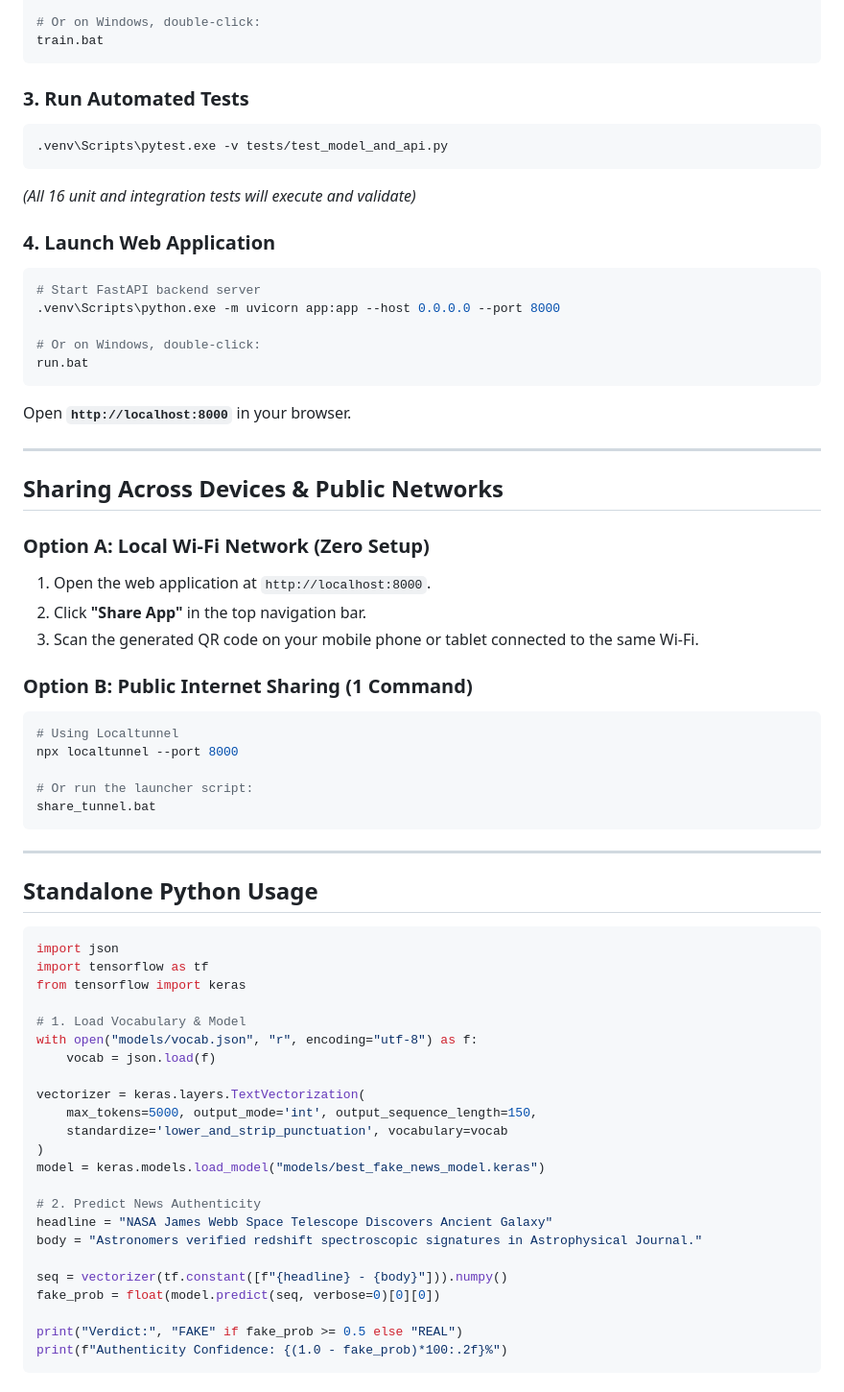
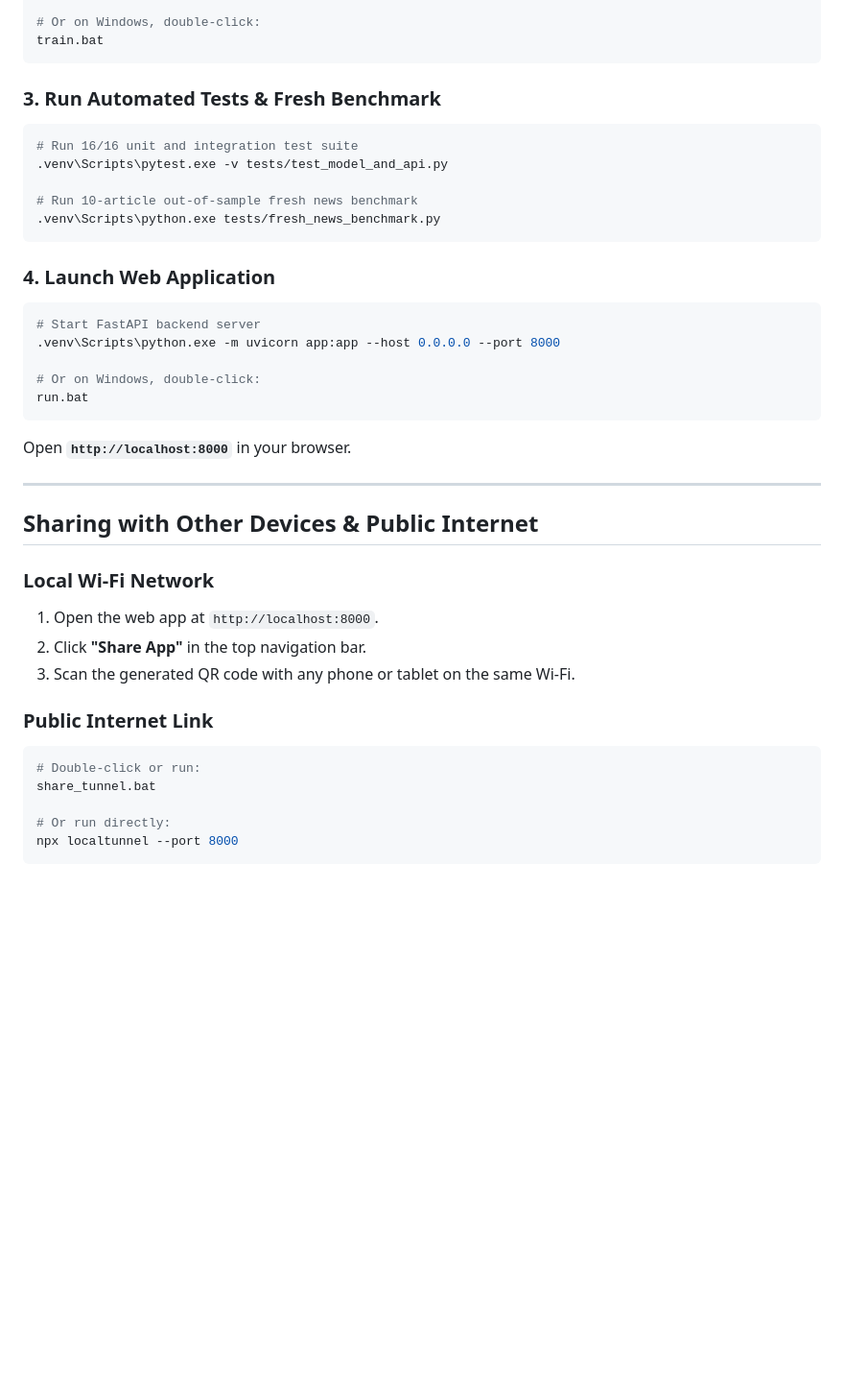
Before and after one commit to Gautam-Desk/DSproject, a Markdown page: README.md, the part around one of its changes. Shown at 96% size. Drawn GitHub-style; blank space fills up the shorter version.

````diff
--- a/README.md
+++ b/README.md
@@ -120,11 +127,14 @@ uv pip install -r requirements.txt --python .venv\Scripts\python.exe
 train.bat
 ```
 
-### 3. Run Automated Tests
+### 3. Run Automated Tests & Fresh Benchmark
 ```bash
+# Run 16/16 unit and integration test suite
 .venv\Scripts\pytest.exe -v tests/test_model_and_api.py
+
+# Run 10-article out-of-sample fresh news benchmark
+.venv\Scripts\python.exe tests/fresh_news_benchmark.py
 ```
-*(All 16 unit and integration tests will execute and validate)*
 
 ### 4. Launch Web Application
 ```bash
@@ -138,49 +148,18 @@ Open **`http://localhost:8000`** in your browser.
 
 ---
 
-## Sharing Across Devices & Public Networks
+## Sharing with Other Devices & Public Internet
 
-### Option A: Local Wi-Fi Network (Zero Setup)
-1. Open the web application at `http://localhost:8000`.
+### Local Wi-Fi Network
+1. Open the web app at `http://localhost:8000`.
 2. Click **"Share App"** in the top navigation bar.
-3. Scan the generated QR code on your mobile phone or tablet connected to the same Wi-Fi.
+3. Scan the generated QR code with any phone or tablet on the same Wi-Fi.
 
-### Option B: Public Internet Sharing (1 Command)
+### Public Internet Link
 ```bash
-# Using Localtunnel
+# Double-click or run:
+share_tunnel.bat
+
+# Or run directly:
 npx localtunnel --port 8000
-
-# Or run the launcher script:
-share_tunnel.bat
 ```
-
----
-
-## Standalone Python Usage
-
-```python
-import json
-import tensorflow as tf
-from tensorflow import keras
-
-# 1. Load Vocabulary & Model
-with open("models/vocab.json", "r", encoding="utf-8") as f:
-    vocab = json.load(f)
-
-vectorizer = keras.layers.TextVectorization(
-    max_tokens=5000, output_mode='int', output_sequence_length=150,
-    standardize='lower_and_strip_punctuation', vocabulary=vocab
-)
-model = keras.models.load_model("models/best_fake_news_model.keras")
-
-# 2. Predict News Authenticity
-headline = "NASA James Webb Space Telescope Discovers Ancient Galaxy"
-body = "Astronomers verified redshift spectroscopic signatures in Astrophysical Journal."
-
-seq = vectorizer(tf.constant([f"{headline} - {body}"])).numpy()
-fake_prob = float(model.predict(seq, verbose=0)[0][0])
-
-print("Verdict:", "FAKE" if fake_prob >= 0.5 else "REAL")
-print(f"Authenticity Confidence: {(1.0 - fake_prob)*100:.2f}%")
-```
-
````
Also changed, not shown: other parts of README.md (+32 -46 lines).
